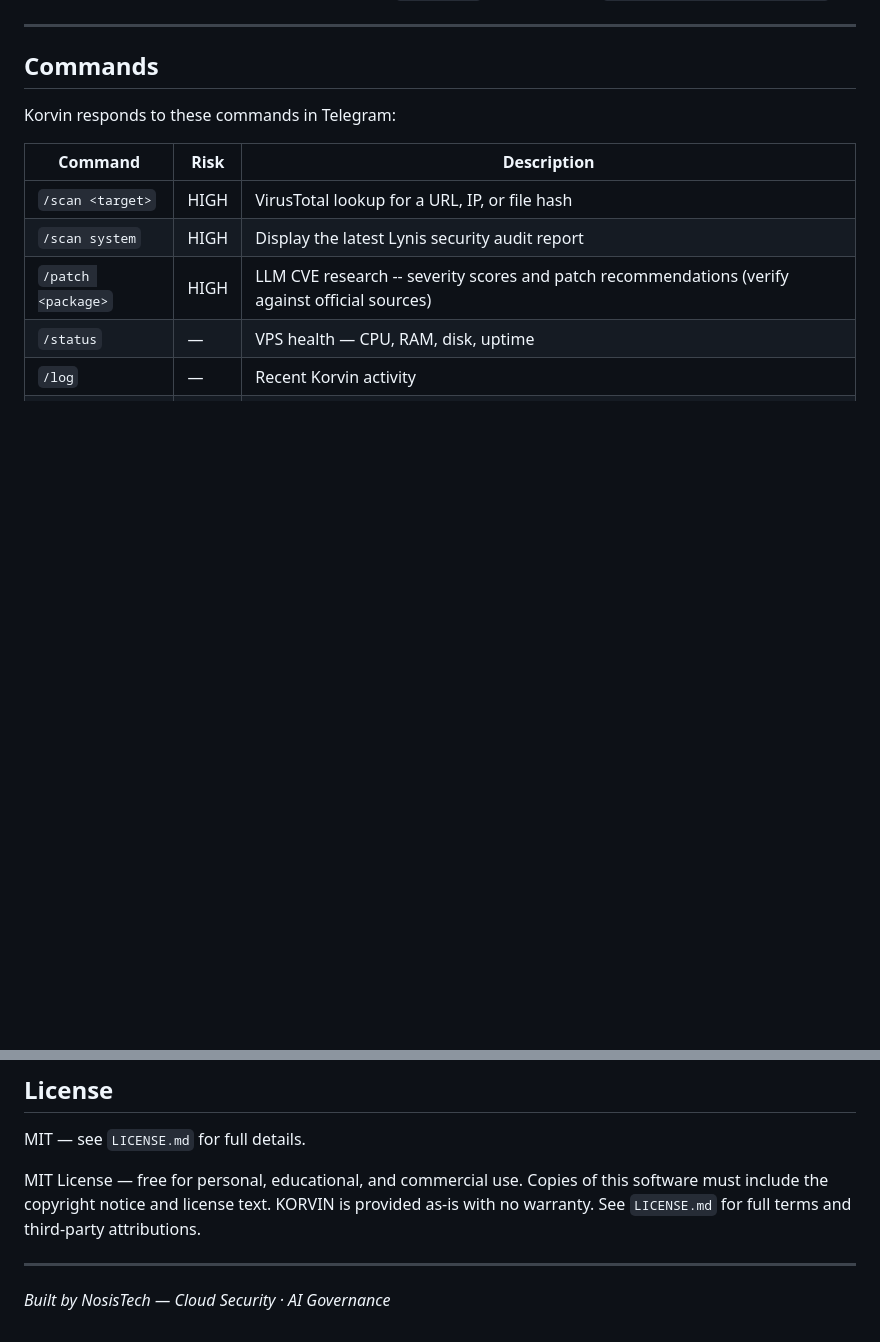
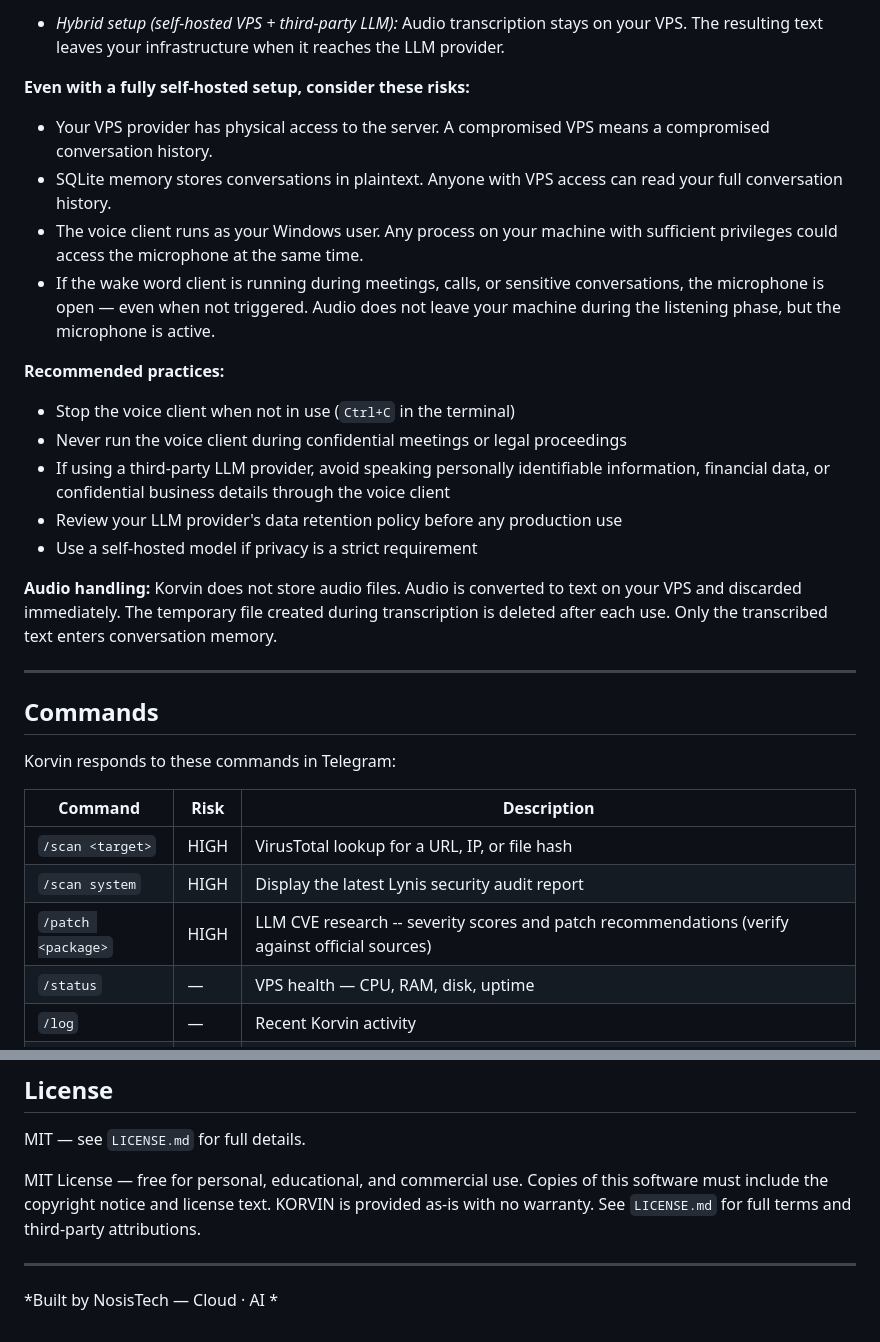
Before and after one commit to nosistech/korvin, a Markdown page: README.md, 2 parts joined by grey strips. GitHub-like rendering; blank space fills up the shorter version.

Commit message:
docs: add local voice client section with privacy and security notice

```diff
--- a/README.md
+++ b/README.md
@@ -52,3 +133,30 @@ To switch models, change the model name in the `transcribe` function inside `src
+- *Hybrid setup (self-hosted VPS + third-party LLM):* Audio transcription stays on your
+  VPS. The resulting text leaves your infrastructure when it reaches the LLM provider.
+
+**Even with a fully self-hosted setup, consider these risks:**
+
+- Your VPS provider has physical access to the server. A compromised VPS means a
+  compromised conversation history.
+- SQLite memory stores conversations in plaintext. Anyone with VPS access can read
+  your full conversation history.
+- The voice client runs as your Windows user. Any process on your machine with
+  sufficient privileges could access the microphone at the same time.
+- If the wake word client is running during meetings, calls, or sensitive conversations,
+  the microphone is open — even when not triggered. Audio does not leave your machine
+  during the listening phase, but the microphone is active.
+
+**Recommended practices:**
+
+- Stop the voice client when not in use (`Ctrl+C` in the terminal)
+- Never run the voice client during confidential meetings or legal proceedings
+- If using a third-party LLM provider, avoid speaking personally identifiable
+  information, financial data, or confidential business details through the voice client
+- Review your LLM provider's data retention policy before any production use
+- Use a self-hosted model if privacy is a strict requirement
+
+**Audio handling:** Korvin does not store audio files. Audio is converted to text on
+your VPS and discarded immediately. The temporary file created during transcription is
+deleted after each use. Only the transcribed text enters conversation memory.
 
 ---
 
@@ -537,4 +645,4 @@ MIT License — free for personal, educational, and commercial use. Copies of th
 
 ---
 
-*Built by NosisTech — Cloud Security · AI Governance*
+*Built by NosisTech — Cloud  · AI *
```
Also changed, not shown: other parts of README.md (+81 -0 lines).
